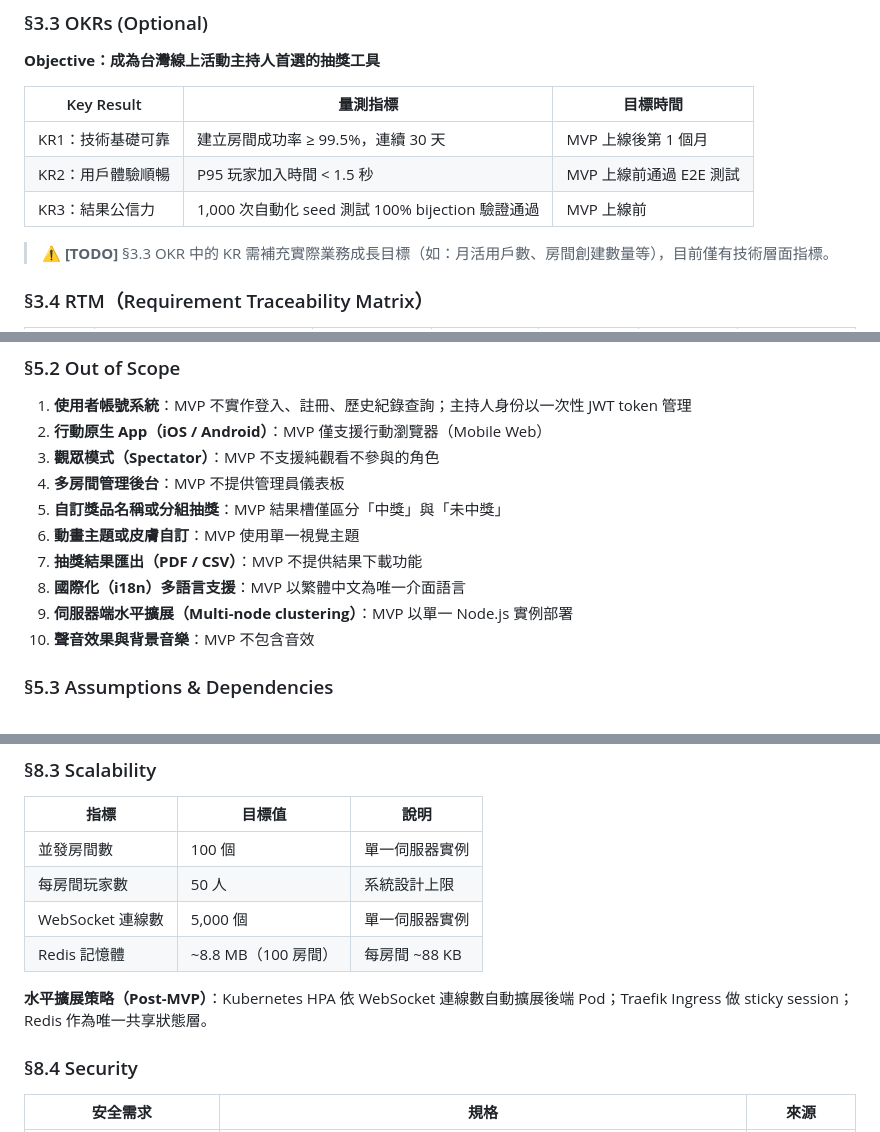
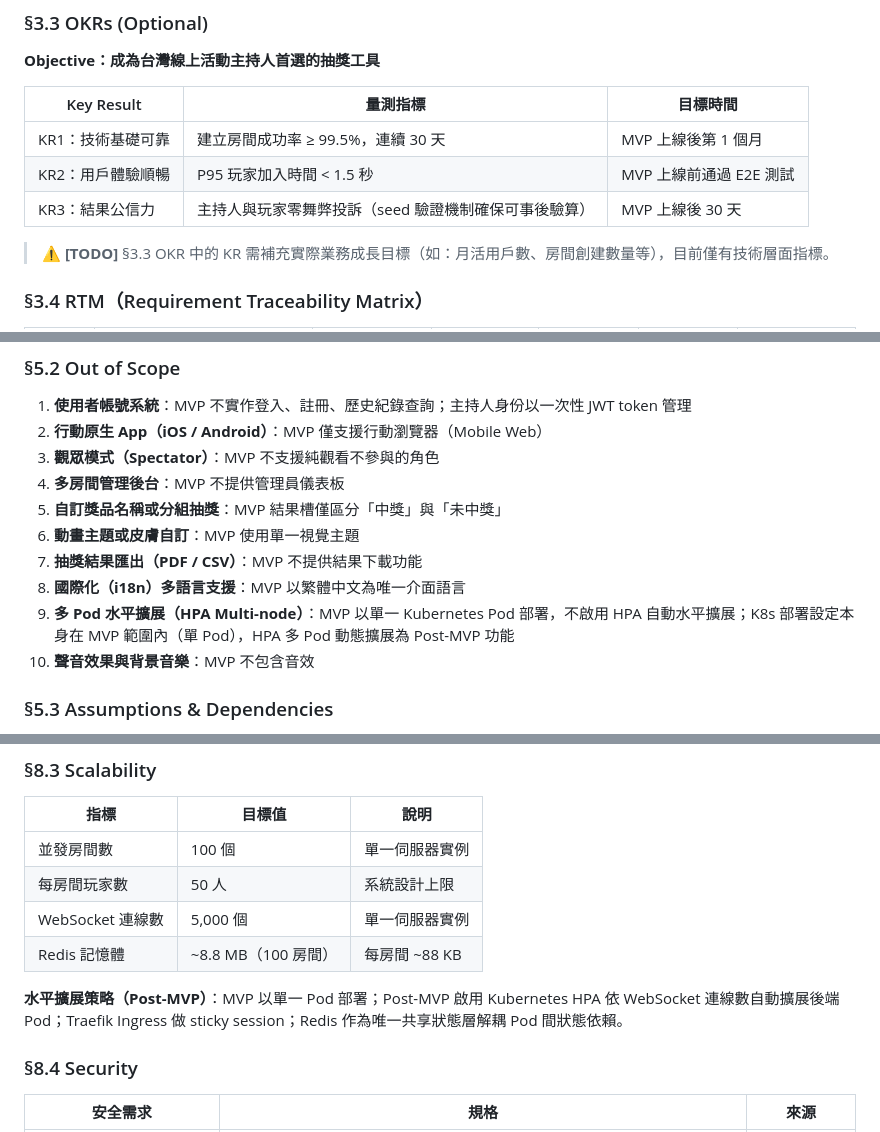
Before and after one commit to ibalasite/climb_stairs, a Markdown page: docs/BRD.md, 3 parts joined by grey strips. GitHub-like rendering.

Commit message:
docs(devsop)[STEP-01]: BRD Round 2 fix — 澄清 MVP 水平擴展範圍、調整 OKR KR3 為業務指標

```diff
--- a/docs/BRD.md
+++ b/docs/BRD.md
@@ -115,7 +115,7 @@ LINE 爬樓梯遊戲是廣泛使用的抽獎互動形式，但原生版本存在
 |------------|---------|---------|
 | KR1：技術基礎可靠 | 建立房間成功率 ≥ 99.5%，連續 30 天 | MVP 上線後第 1 個月 |
 | KR2：用戶體驗順暢 | P95 玩家加入時間 < 1.5 秒 | MVP 上線前通過 E2E 測試 |
-| KR3：結果公信力 | 1,000 次自動化 seed 測試 100% bijection 驗證通過 | MVP 上線前 |
+| KR3：結果公信力 | 主持人與玩家零舞弊投訴（seed 驗證機制確保可事後驗算） | MVP 上線後 30 天 |
 
 > **⚠️ [TODO]** §3.3 OKR 中的 KR 需補充實際業務成長目標（如：月活用戶數、房間創建數量等），目前僅有技術層面指標。
 
@@ -252,7 +252,7 @@ LINE 爬樓梯遊戲是廣泛使用的抽獎互動形式，但原生版本存在
 6. **動畫主題或皮膚自訂**：MVP 使用單一視覺主題
 7. **抽獎結果匯出（PDF / CSV）**：MVP 不提供結果下載功能
 8. **國際化（i18n）多語言支援**：MVP 以繁體中文為唯一介面語言
-9. **伺服器端水平擴展（Multi-node clustering）**：MVP 以單一 Node.js 實例部署
+9. **多 Pod 水平擴展（HPA Multi-node）**：MVP 以單一 Kubernetes Pod 部署，不啟用 HPA 自動水平擴展；K8s 部署設定本身在 MVP 範圍內（單 Pod），HPA 多 Pod 動態擴展為 Post-MVP 功能
 10. **聲音效果與背景音樂**：MVP 不包含音效
 
 ### §5.3 Assumptions & Dependencies
@@ -368,7 +368,7 @@ LINE 爬樓梯遊戲是廣泛使用的抽獎互動形式，但原生版本存在
 | WebSocket 連線數 | 5,000 個 | 單一伺服器實例 |
 | Redis 記憶體 | ~8.8 MB（100 房間） | 每房間 ~88 KB |
 
-**水平擴展策略（Post-MVP）**：Kubernetes HPA 依 WebSocket 連線數自動擴展後端 Pod；Traefik Ingress 做 sticky session；Redis 作為唯一共享狀態層。
+**水平擴展策略（Post-MVP）**：MVP 以單一 Pod 部署；Post-MVP 啟用 Kubernetes HPA 依 WebSocket 連線數自動擴展後端 Pod；Traefik Ingress 做 sticky session；Redis 作為唯一共享狀態層解耦 Pod 間狀態依賴。
 
 ### §8.4 Security
 
```
